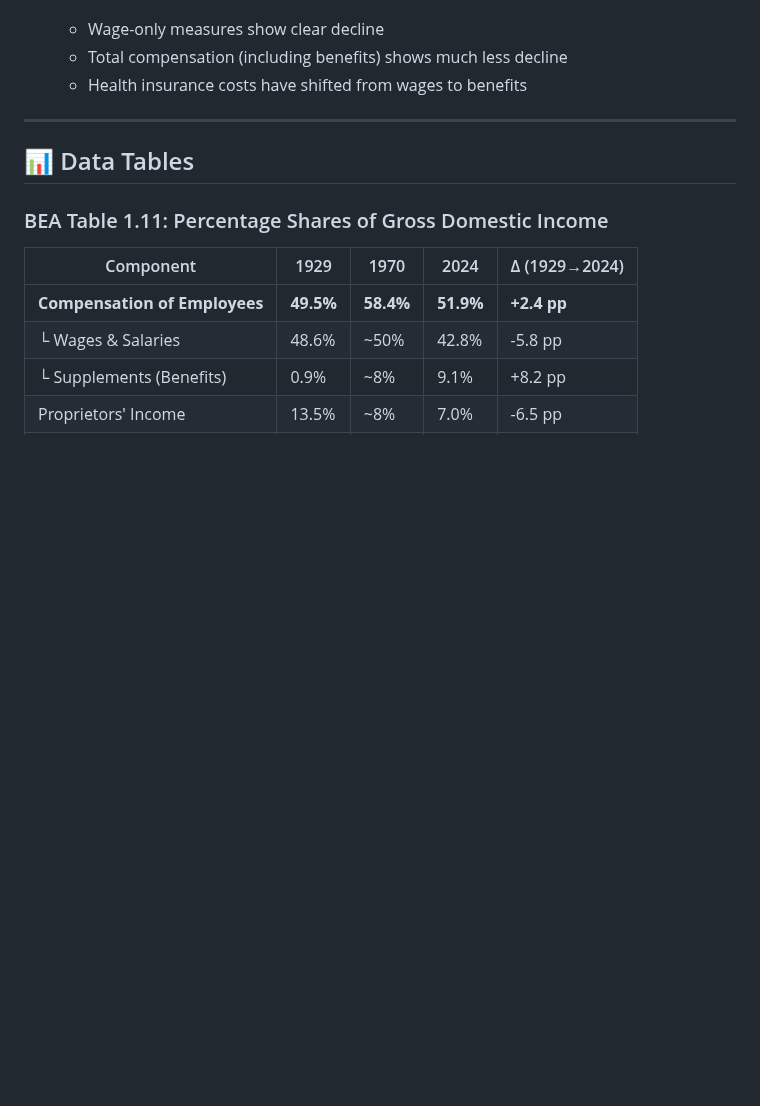
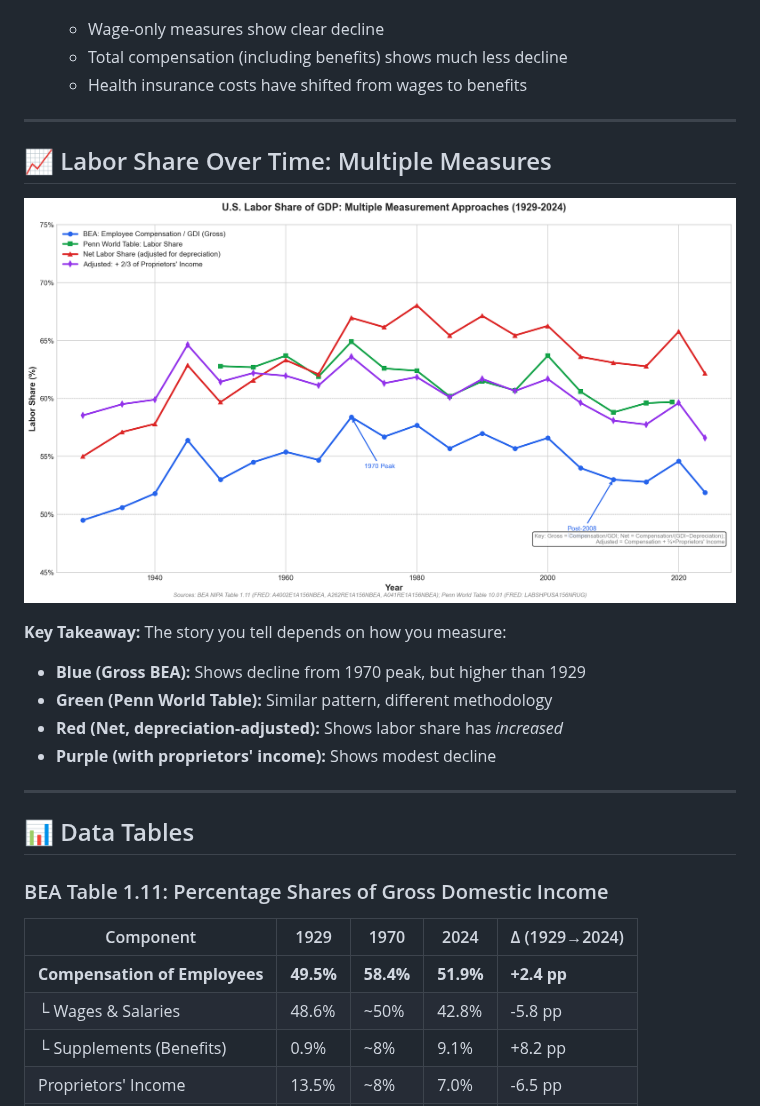
Before and after one commit to IlanStrauss/labor-share-research, a Markdown page: README.md, the part around one of its changes. Drawn GitHub-style; pictures changed too: labor_share_comparison.png (added); blank space fills up the shorter version.

```diff
--- a/README.md
+++ b/README.md
@@ -47,6 +47,18 @@
    - Wage-only measures show clear decline
    - Total compensation (including benefits) shows much less decline
    - Health insurance costs have shifted from wages to benefits
+
+---
+
+## 📈 Labor Share Over Time: Multiple Measures
+
+![U.S. Labor Share Comparison Chart](labor_share_comparison.png)
+
+**Key Takeaway:** The story you tell depends on how you measure:
+- **Blue (Gross BEA):** Shows decline from 1970 peak, but higher than 1929
+- **Green (Penn World Table):** Similar pattern, different methodology
+- **Red (Net, depreciation-adjusted):** Shows labor share has *increased*
+- **Purple (with proprietors' income):** Shows modest decline
 
 ---
 
```
Also changed, not shown: other parts of README.md (+8 -8 lines), 2 other files.
